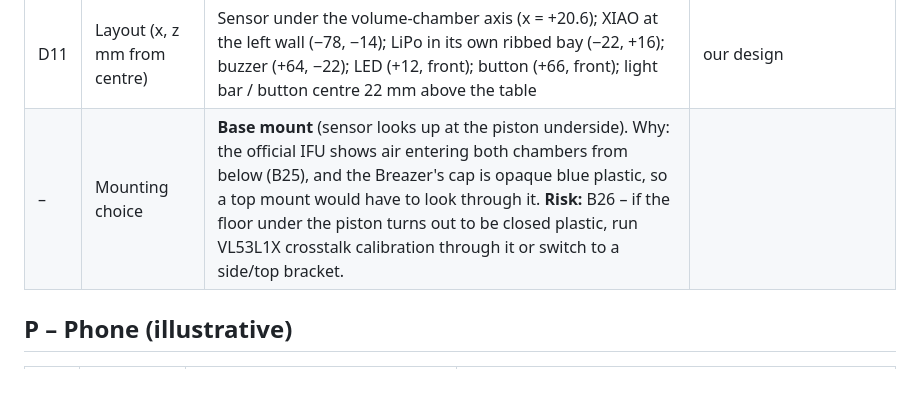
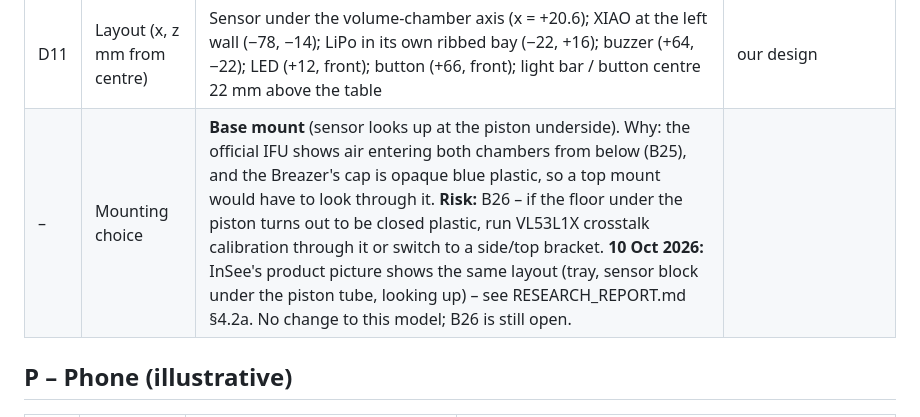
Before and after one commit to sharonshajuaugustine/SpiroBuddy, a Markdown page: docs/3D_SOURCES.md, the part around the change. GitHub-like rendering; blank space fills up the shorter version.

```diff
--- a/docs/3D_SOURCES.md
+++ b/docs/3D_SOURCES.md
@@ -142,7 +142,7 @@ The unit is our design. Its sizes are **derived** from the spirometer rows (B),
 | D09 | USB-C access | 11 × 5 mm cut-out in the left wall; XIAO's USB-C at the wall | Plan: "USB-C stays reachable" |
 | D10 | Front | Frosted light bar 60 × 5 mm with the WS2812B behind it; Ø 8 mm start-button cap (6 mm switch E12) | our design |
 | D11 | Layout (x, z mm from centre) | Sensor under the volume-chamber axis (x = +20.6); XIAO at the left wall (−78, −14); LiPo in its own ribbed bay (−22, +16); buzzer (+64, −22); LED (+12, front); button (+66, front); light bar / button centre 22 mm above the table | our design |
-| – | Mounting choice | **Base mount** (sensor looks up at the piston underside). Why: the official IFU shows air entering both chambers from below (B25), and the Breazer's cap is opaque blue plastic, so a top mount would have to look through it. **Risk:** B26 – if the floor under the piston turns out to be closed plastic, run VL53L1X crosstalk calibration through it or switch to a side/top bracket. | |
+| – | Mounting choice | **Base mount** (sensor looks up at the piston underside). Why: the official IFU shows air entering both chambers from below (B25), and the Breazer's cap is opaque blue plastic, so a top mount would have to look through it. **Risk:** B26 – if the floor under the piston turns out to be closed plastic, run VL53L1X crosstalk calibration through it or switch to a side/top bracket. **10 Oct 2026:** InSee's product picture shows the same layout (tray, sensor block under the piston tube, looking up) – see RESEARCH_REPORT.md §4.2a. No change to this model; B26 is still open. | |
 
 ## P – Phone (illustrative)
 
```
Also changed, not shown: docs/PROGRESS.md (+1 -0 lines), docs/research/RESEARCH_REPORT.md (+20 -0 lines).
